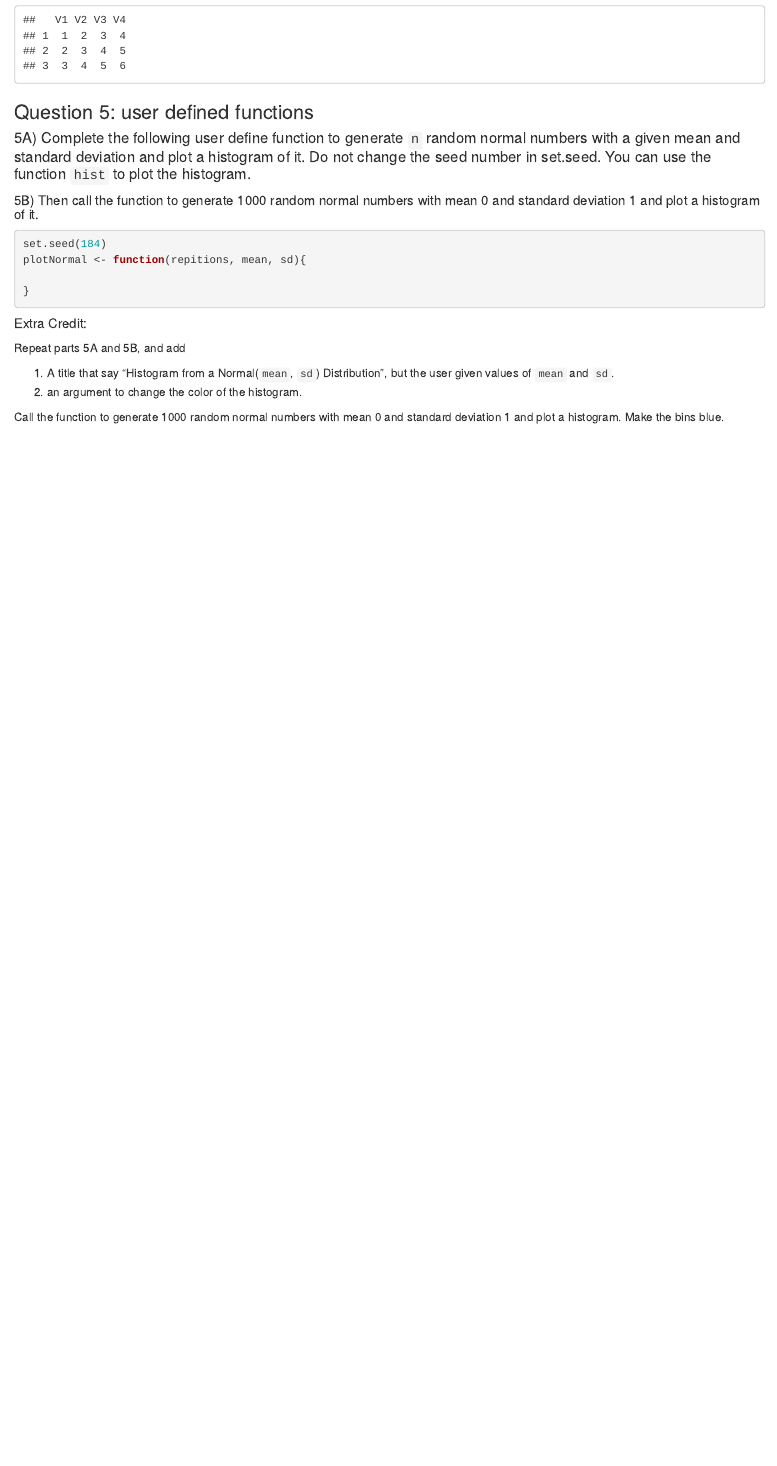
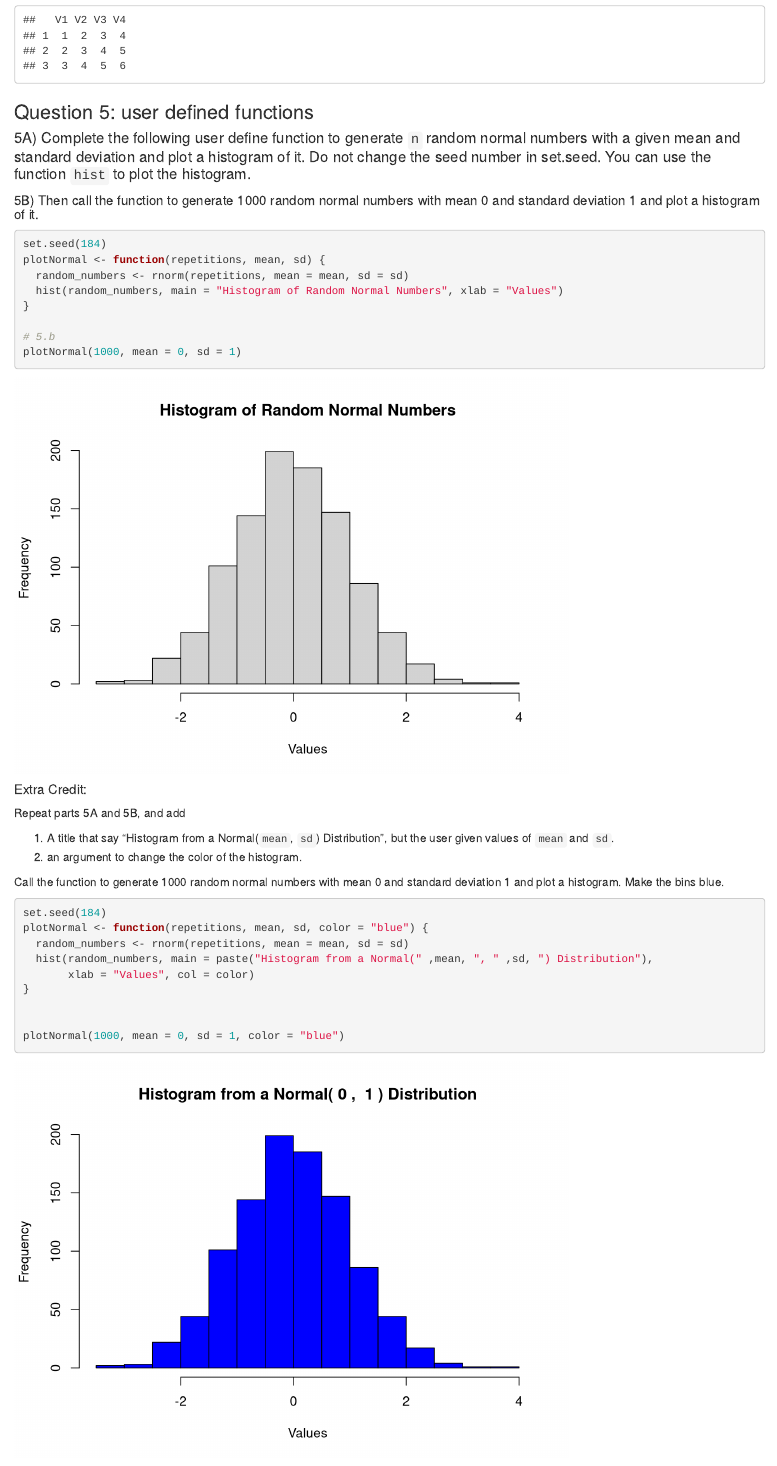
Before and after one commit to stat184-summer2023/a10-base-r-ericted, an R Markdown document (base-R-template.Rmd): the page in a window 1100 px wide, from 2250 px down. Rendered offline with R 4.5, knitr and Pandoc, with nearby package versions.

Commit message:
adding final answer

````diff
--- a/base-R-template.Rmd
+++ b/base-R-template.Rmd
@@ -109,10 +109,15 @@ Counting
 ##### 5B) Then call the function to generate 1000 random normal numbers with mean 0 and standard deviation 1 and plot a histogram of it.
 
 ```{r}
+
 set.seed(184)
-plotNormal <- function(repitions, mean, sd){
+plotNormal <- function(repetitions, mean, sd) {
+  random_numbers <- rnorm(repetitions, mean = mean, sd = sd)
+  hist(random_numbers, main = "Histogram of Random Normal Numbers", xlab = "Values")
+}
 
-}
+# 5.b
+plotNormal(1000, mean = 0, sd = 1)
 
 
 ```
@@ -128,6 +133,15 @@ Call the function to generate 1000 random normal numbers with mean 0 and standar
 
 ```{r}
 
+set.seed(184)
+plotNormal <- function(repetitions, mean, sd, color = "blue") {
+  random_numbers <- rnorm(repetitions, mean = mean, sd = sd)
+  hist(random_numbers, main = paste("Histogram from a Normal(" ,mean, ", " ,sd, ") Distribution"),
+       xlab = "Values", col = color)
+}
+
+
+plotNormal(1000, mean = 0, sd = 1, color = "blue")
 
 
 ```
````
Also changed, not shown: base-R-template.nb.html.
